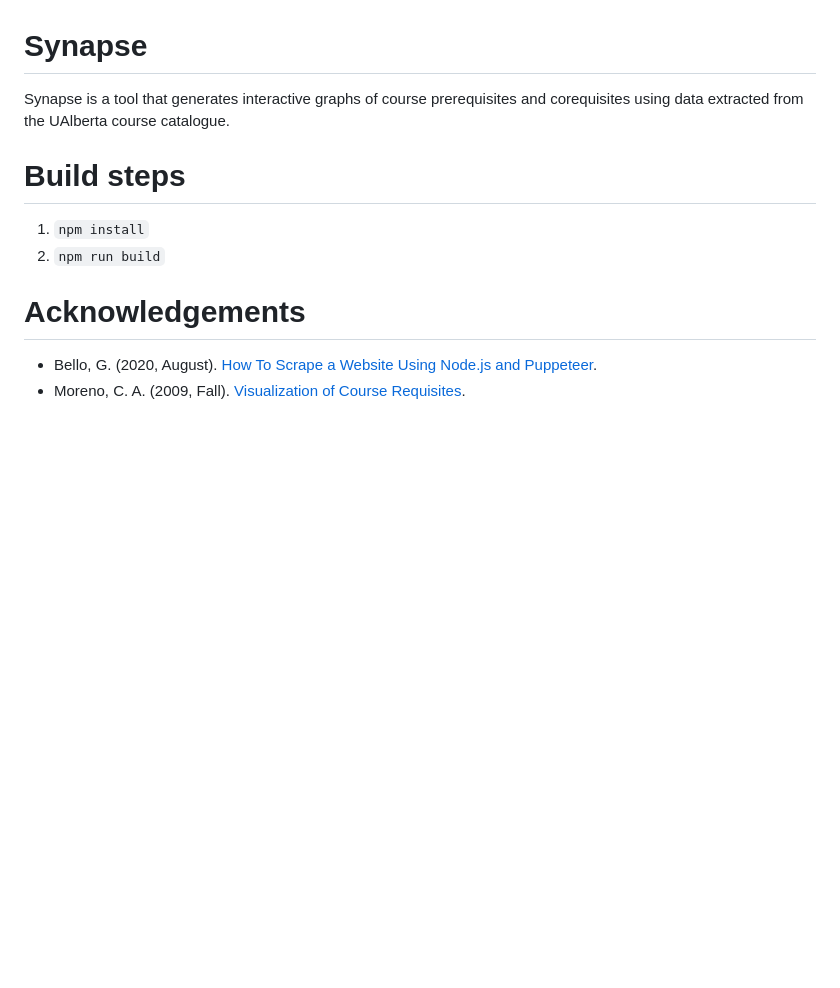
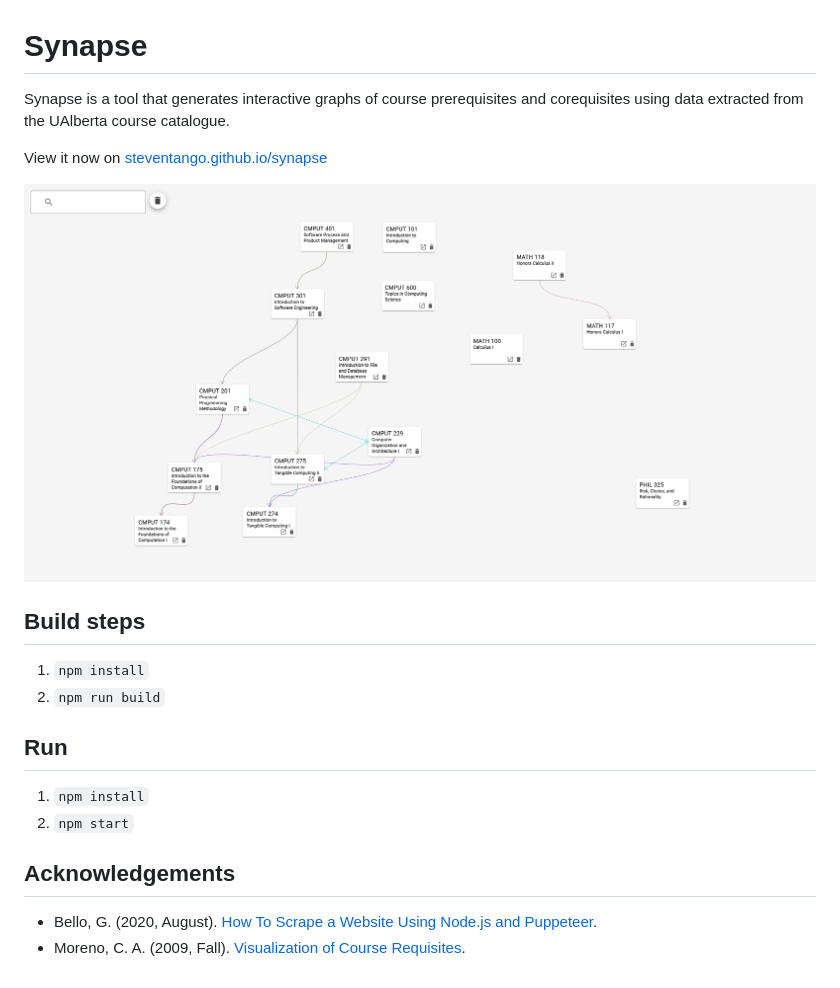
Before and after one commit to steventango/synapse, a Markdown page: README.md, the part around the change. GitHub-like rendering; pictures changed too: img/snapshot.png (added); blank space fills up the shorter version.

Commit message:
updated readme with more info + snapshot

```diff
--- a/README.md
+++ b/README.md
@@ -1,11 +1,21 @@
 # Synapse
-Synapse is a tool that generates interactive graphs of course prerequisites and
-corequisites using data extracted from the UAlberta course catalogue.
+Synapse is a tool that generates interactive graphs of course prerequisites and corequisites using data extracted from the UAlberta course catalogue.
 
-# Build steps
+View it now on [steventango.github.io/synapse](https://steventango.github.io/synapse/)
+
+![snapshot](img/snapshot.png)
+
+
+
+## Build steps
 1. `npm install`
 2. `npm run build`
 
-# Acknowledgements
+## Run
+
+1. `npm install`
+2. `npm start`
+
+## Acknowledgements
 * Bello, G. (2020, August). [How To Scrape a Website Using Node.js and Puppeteer](https://www.digitalocean.com/community/tutorials/how-to-scrape-a-website-using-node-js-and-puppeteer).
 * Moreno, C. A. (2009, Fall). [Visualization of Course Requisites](https://era.library.ualberta.ca/items/8ad0cac6-0e95-4b71-980c-a65849a271f7/view/808ef335-add6-4d56-bd73-604e50c7f173/Arango_Moreno_Camilo_Fall_2009.pdf).
```
Also changed, not shown: 1 other file.
